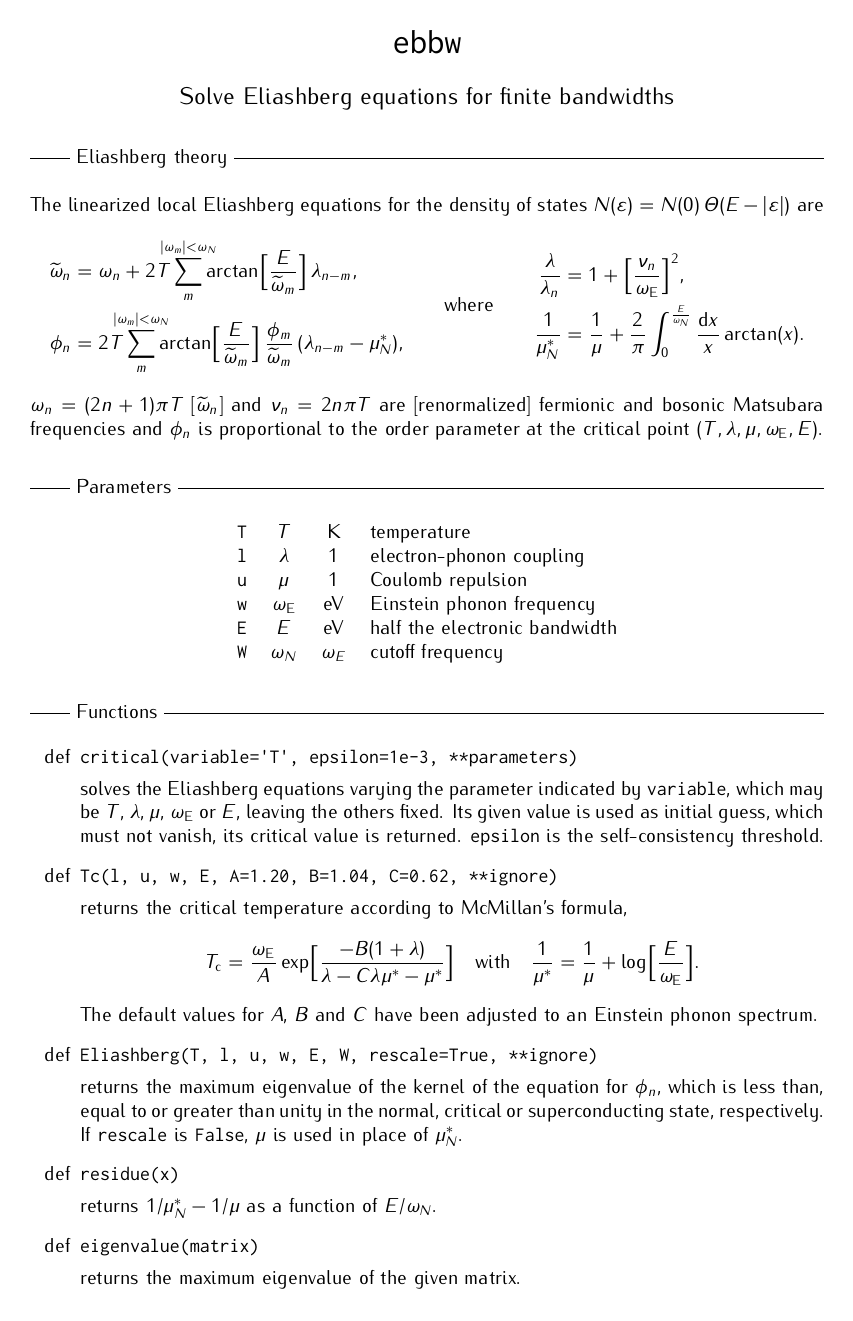
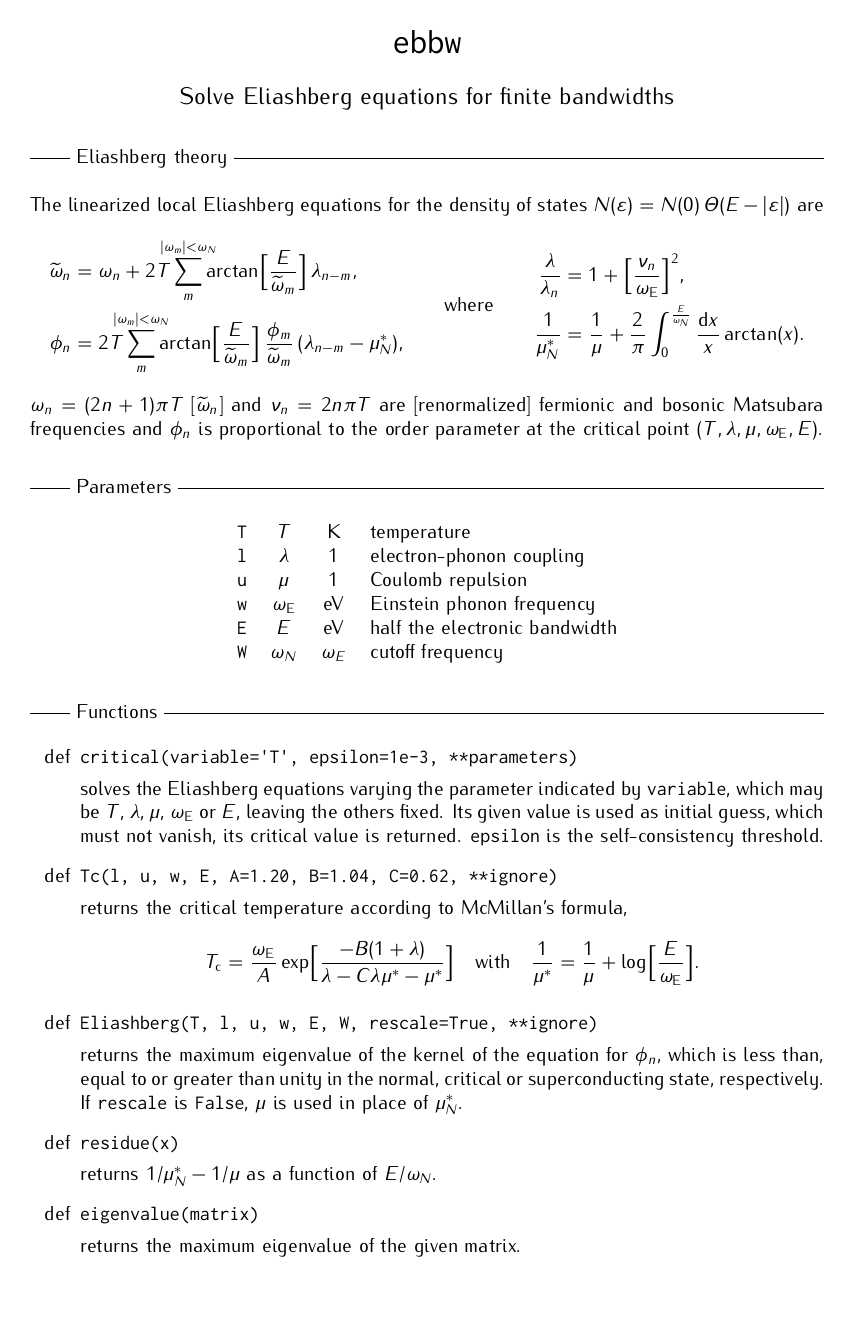
Before and after one commit to janberges/ebbw, a LaTeX document (manual/ebbw.tex): the whole page. Compiled offline with pdfLaTeX.

Commit message:
Remove outdated sentence from manual

```diff
--- a/manual/ebbw.tex
+++ b/manual/ebbw.tex
@@ -101,9 +101,6 @@
          \frac 1 {\mu^*} =
          \frac 1 \mu + \log \Bigl[ \frac E {\omega \sub E} \Bigr].
       \end{equation*}
-      %
-      The default values for $A$, $B$ and $C$ have been adjusted to an Einstein
-      phonon spectrum.
 
       \item[def] \verb|Eliashberg(T, l, u, w, E, W, rescale=True, **ignore)|
 
```
